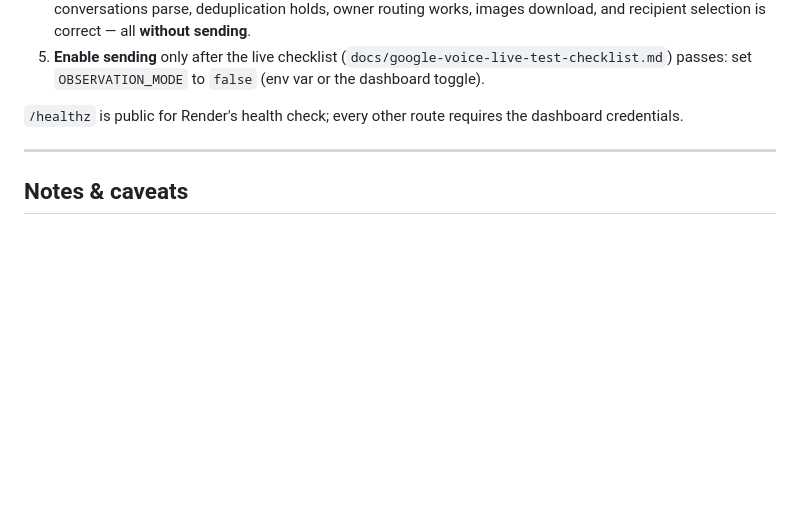
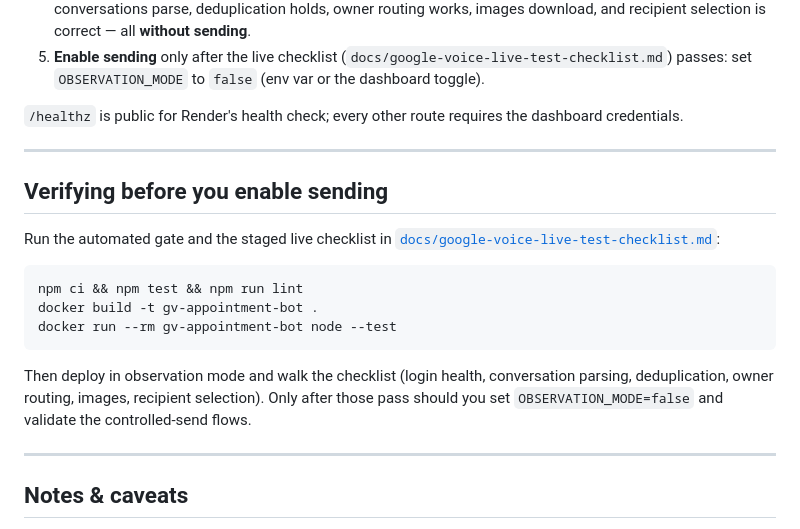
Before and after one commit to thebishoy98-sudo/Bus-Tracking-app, a Markdown page: README.md, the part around the change. GitHub-like rendering; blank space fills up the shorter version.

Commit message:
test: verify google voice automation workflow

````diff
--- a/README.md
+++ b/README.md
@@ -172,6 +172,24 @@ dashboard credentials.
 
 ---
 
+## Verifying before you enable sending
+
+Run the automated gate and the staged live checklist in
+[`docs/google-voice-live-test-checklist.md`](docs/google-voice-live-test-checklist.md):
+
+```bash
+npm ci && npm test && npm run lint
+docker build -t gv-appointment-bot .
+docker run --rm gv-appointment-bot node --test
+```
+
+Then deploy in observation mode and walk the checklist (login health,
+conversation parsing, deduplication, owner routing, images, recipient
+selection). Only after those pass should you set `OBSERVATION_MODE=false` and
+validate the controlled-send flows.
+
+---
+
 ## Notes & caveats
 
 - **Fragility:** Google Voice selectors live in `src/google-voice/selectors.js`.
````
Also changed, not shown: docs/google-voice-live-test-checklist.md (added, +116 -0 lines).
